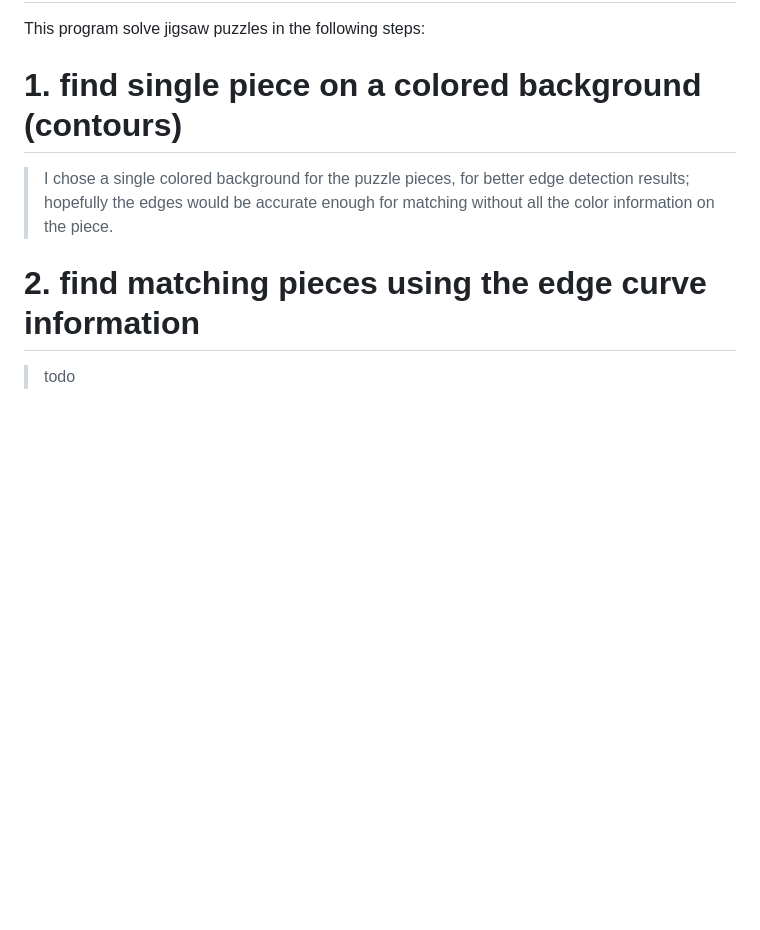
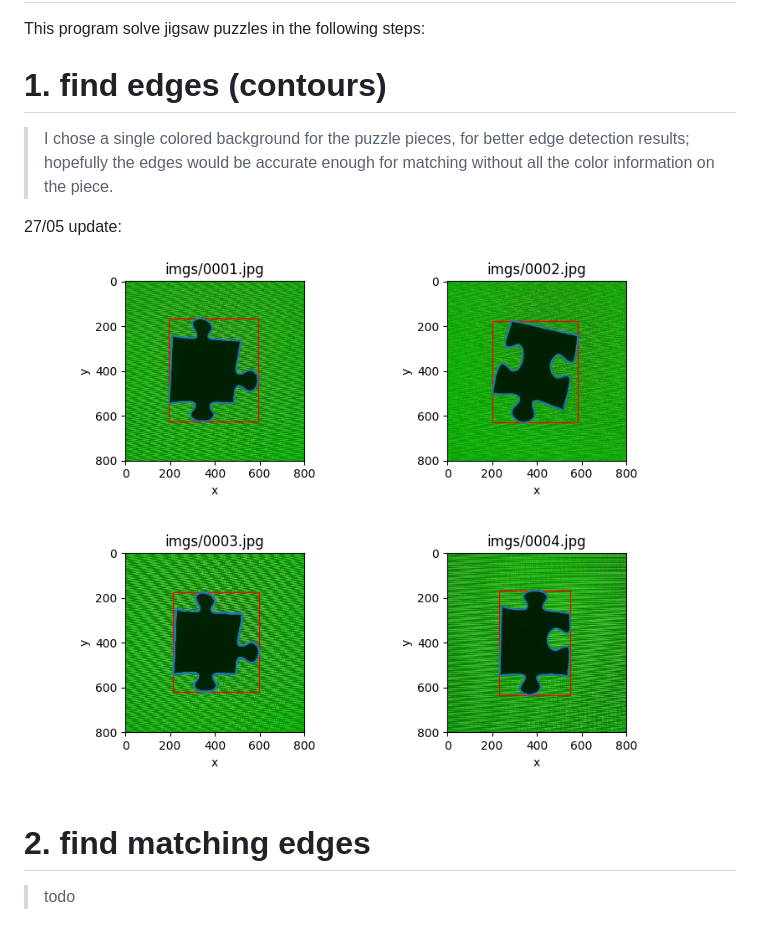
Before and after one commit to id0o0bi/jigSolver, a Markdown page: README.md, the part around the change. GitHub-like rendering; pictures changed too: imgs/Figure_1.png (added); blank space fills up the shorter version.

```diff
--- a/README.md
+++ b/README.md
@@ -2,12 +2,15 @@
 
 This program solve jigsaw puzzles in the following steps:
 
-# 1. find single piece on a colored background (contours)
+# 1. find edges (contours)
 
 > I chose a single colored background for the puzzle pieces, for better edge detection results;
 > hopefully the edges would be accurate enough for matching without all the color information on the piece.
 
-# 2. find matching pieces using the edge curve information
+27/05 update:
+![Figure 1](imgs/Figure_1.png)
+
+# 2. find matching edges
 
 > todo
 
```
Also changed, not shown: 4 other files.
